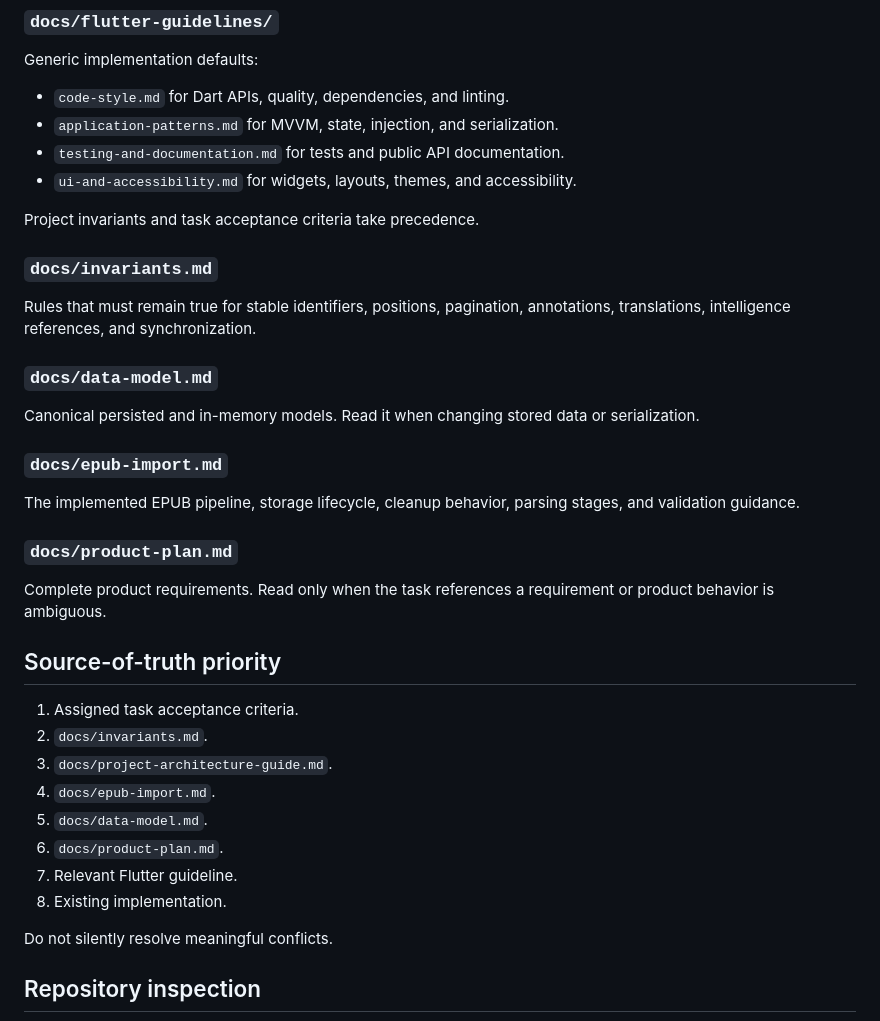
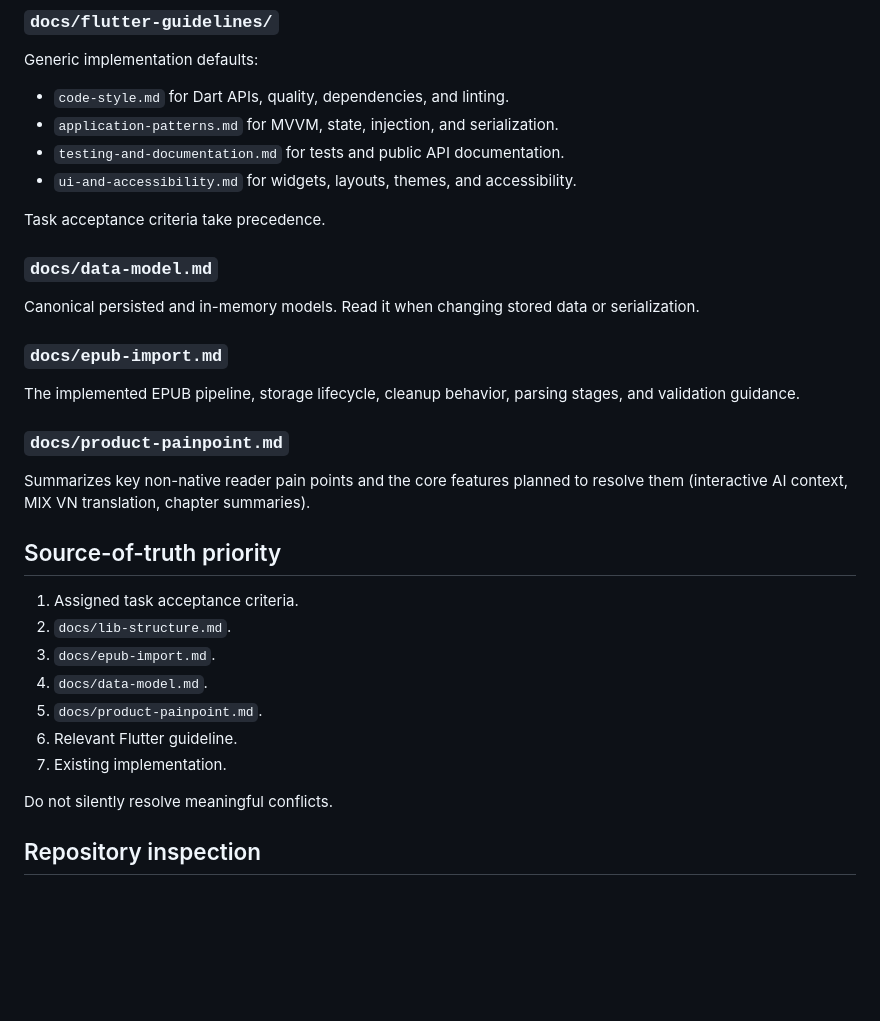
Before and after one commit to NguyenNhat4/flow_reading, a Markdown page: docs/context-map.md, the part around one of its changes. GitHub-like rendering; blank space fills up the shorter version.

```diff
--- a/docs/context-map.md
+++ b/docs/context-map.md
@@ -54,12 +53,7 @@ Generic implementation defaults:
 - `testing-and-documentation.md` for tests and public API documentation.
 - `ui-and-accessibility.md` for widgets, layouts, themes, and accessibility.
 
-Project invariants and task acceptance criteria take precedence.
-
-### `docs/invariants.md`
-
-Rules that must remain true for stable identifiers, positions, pagination,
-annotations, translations, intelligence references, and synchronization.
+Task acceptance criteria take precedence.
 
 ### `docs/data-model.md`
 
@@ -71,21 +65,19 @@ serialization.
 The implemented EPUB pipeline, storage lifecycle, cleanup behavior, parsing
 stages, and validation guidance.
 
-### `docs/product-plan.md`
+### `docs/product-painpoint.md`
 
-Complete product requirements. Read only when the task references a requirement
-or product behavior is ambiguous.
+Summarizes key non-native reader pain points and the core features planned to resolve them (interactive AI context, MIX VN translation, chapter summaries).
 
 ## Source-of-truth priority
 
 1. Assigned task acceptance criteria.
-2. `docs/invariants.md`.
-3. `docs/project-architecture-guide.md`.
-4. `docs/epub-import.md`.
-5. `docs/data-model.md`.
-6. `docs/product-plan.md`.
-7. Relevant Flutter guideline.
-8. Existing implementation.
+2. `docs/lib-structure.md`.
+3. `docs/epub-import.md`.
+4. `docs/data-model.md`.
+5. `docs/product-painpoint.md`.
+6. Relevant Flutter guideline.
+7. Existing implementation.
 
 Do not silently resolve meaningful conflicts.
 
```
Also changed, not shown: other parts of docs/context-map.md (+20 -21 lines).
